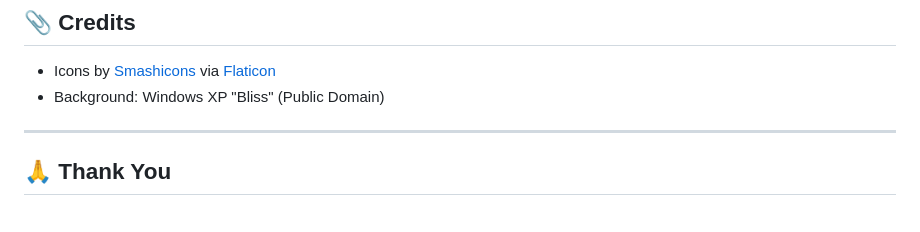
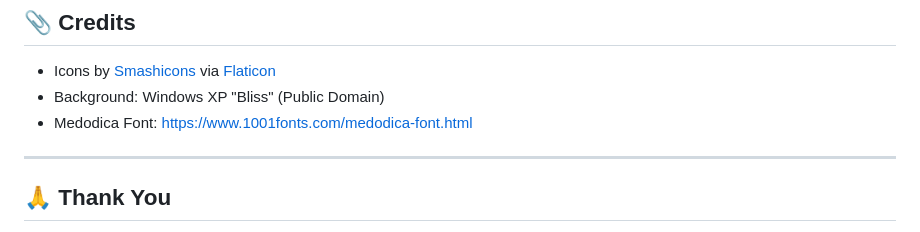
Before and after one commit to BraveSword123/BraveSword123.github.io, a Markdown page: README.md, the part around the change. Rendered like a GitHub page.

Commit message:
Add Medodica Font credit to README

```diff
--- a/README.md
+++ b/README.md
@@ -63,6 +63,7 @@ A page detailing the My Favorite Music Player project, a website I created that
 
 - Icons by [Smashicons](https://www.flaticon.com/authors/smashicons) via [Flaticon](https://www.flaticon.com)
 - Background: Windows XP "Bliss" (Public Domain)
+- Medodica Font: https://www.1001fonts.com/medodica-font.html
 
 ---
 
```
